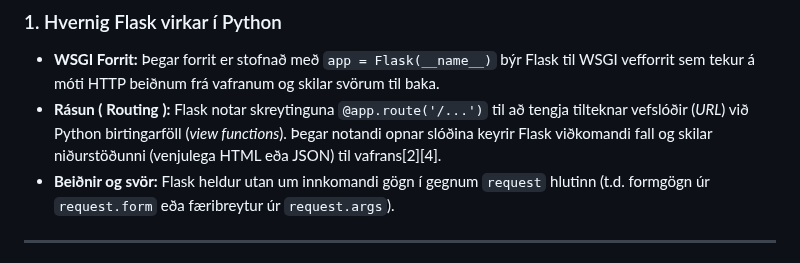
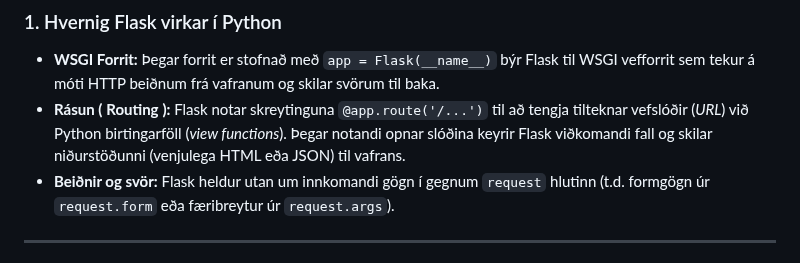
Before and after one commit to vefthroun/26H_VEF2VF05CU, a Markdown page: Verkefni1/namsefni/README.md, the part around the change. Rendered like a GitHub page.

Commit message:
Fix formatting in README.md for Flask routing section

```diff
--- a/Verkefni1/namsefni/README.md
+++ b/Verkefni1/namsefni/README.md
@@ -3,7 +3,7 @@
 ### 1\. Hvernig Flask virkar í Python
 
 * **WSGI Forrit:** Þegar forrit er stofnað með `app = Flask(__name__)` býr Flask til WSGI vefforrit sem tekur á móti HTTP beiðnum frá vafranum og skilar svörum til baka.
-* **Rásun (** **Routing** **):** Flask notar skreytinguna `@app.route('/...')` til að tengja tilteknar vefslóðir (*URL*) við Python birtingarföll (*view functions*). Þegar notandi opnar slóðina keyrir Flask viðkomandi fall og skilar niðurstöðunni (venjulega HTML eða JSON) til vafrans[2][4].
+* **Rásun (** **Routing** **):** Flask notar skreytinguna `@app.route('/...')` til að tengja tilteknar vefslóðir (*URL*) við Python birtingarföll (*view functions*). Þegar notandi opnar slóðina keyrir Flask viðkomandi fall og skilar niðurstöðunni (venjulega HTML eða JSON) til vafrans.
 * **Beiðnir og svör:** Flask heldur utan um innkomandi gögn í gegnum `request` hlutinn (t.d. formgögn úr `request.form` eða færibreytur úr `request.args`).
 
 ---
```
